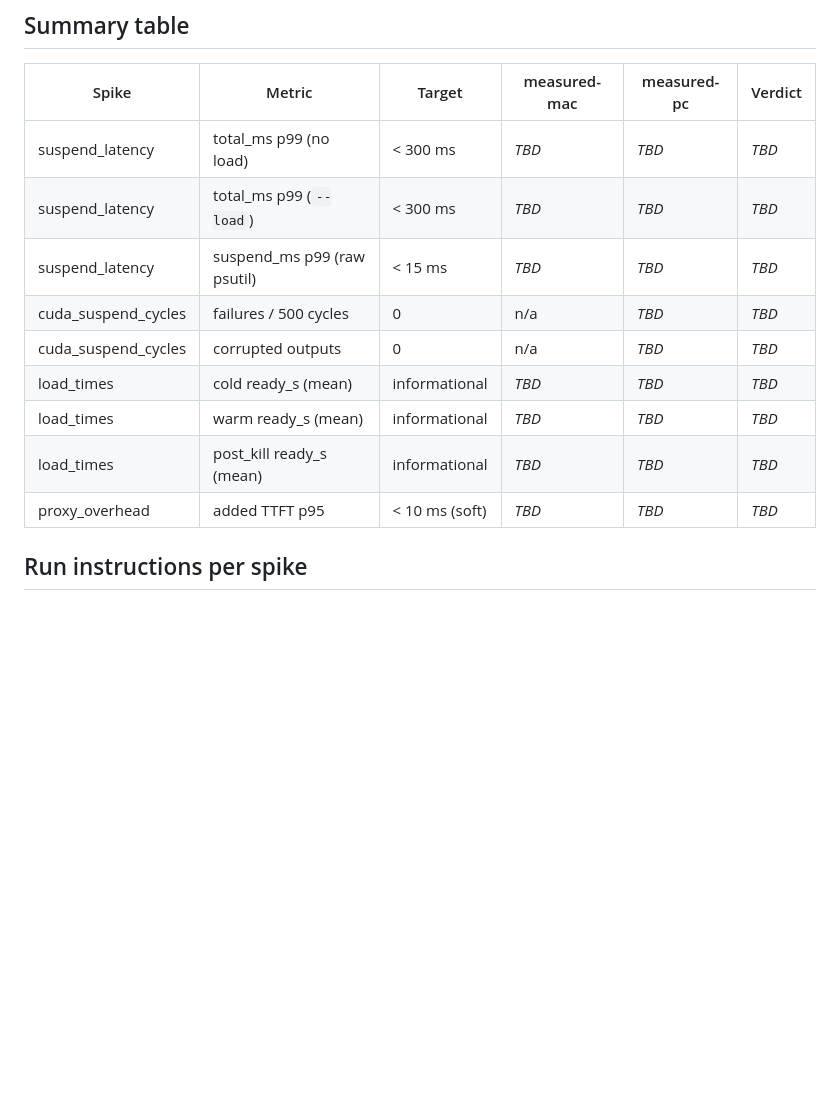
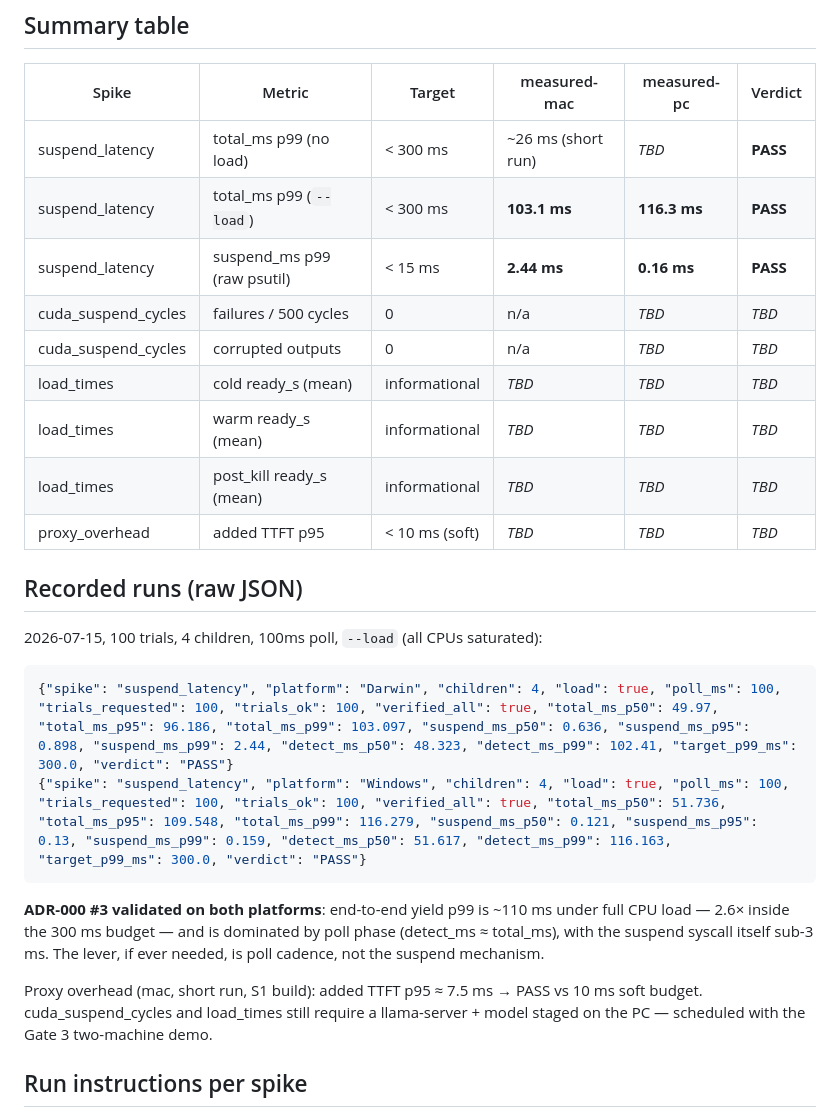
Before and after one commit to Unluckyathecking/fallow, a Markdown page: experiments/spikes/RESULTS.md, the part around the change. Drawn GitHub-style; blank space fills up the shorter version.

Commit message:
docs: gate 1 — suspend-latency spike PASS on macOS and Windows
100 trials, 4 children, 100ms poll, full CPU load:
mac p99 103.1ms / pc p99 116.3ms vs 300ms target; raw suspend <3ms.
ADR-000 preemption design validated on both platforms.

````diff
--- a/experiments/spikes/RESULTS.md
+++ b/experiments/spikes/RESULTS.md
@@ -8,15 +8,33 @@ each spike so numbers are auditable, then set the verdict.
 
 | Spike | Metric | Target | measured-mac | measured-pc | Verdict |
 |---|---|---|---|---|---|
-| suspend_latency | total_ms p99 (no load) | < 300 ms | _TBD_ | _TBD_ | _TBD_ |
-| suspend_latency | total_ms p99 (`--load`) | < 300 ms | _TBD_ | _TBD_ | _TBD_ |
-| suspend_latency | suspend_ms p99 (raw psutil) | < 15 ms | _TBD_ | _TBD_ | _TBD_ |
+| suspend_latency | total_ms p99 (no load) | < 300 ms | ~26 ms (short run) | _TBD_ | **PASS** |
+| suspend_latency | total_ms p99 (`--load`) | < 300 ms | **103.1 ms** | **116.3 ms** | **PASS** |
+| suspend_latency | suspend_ms p99 (raw psutil) | < 15 ms | **2.44 ms** | **0.16 ms** | **PASS** |
 | cuda_suspend_cycles | failures / 500 cycles | 0 | n/a | _TBD_ | _TBD_ |
 | cuda_suspend_cycles | corrupted outputs | 0 | n/a | _TBD_ | _TBD_ |
 | load_times | cold ready_s (mean) | informational | _TBD_ | _TBD_ | _TBD_ |
 | load_times | warm ready_s (mean) | informational | _TBD_ | _TBD_ | _TBD_ |
 | load_times | post_kill ready_s (mean) | informational | _TBD_ | _TBD_ | _TBD_ |
 | proxy_overhead | added TTFT p95 | < 10 ms (soft) | _TBD_ | _TBD_ | _TBD_ |
+
+## Recorded runs (raw JSON)
+
+2026-07-15, 100 trials, 4 children, 100ms poll, `--load` (all CPUs saturated):
+
+```json
+{"spike": "suspend_latency", "platform": "Darwin", "children": 4, "load": true, "poll_ms": 100, "trials_requested": 100, "trials_ok": 100, "verified_all": true, "total_ms_p50": 49.97, "total_ms_p95": 96.186, "total_ms_p99": 103.097, "suspend_ms_p50": 0.636, "suspend_ms_p95": 0.898, "suspend_ms_p99": 2.44, "detect_ms_p50": 48.323, "detect_ms_p99": 102.41, "target_p99_ms": 300.0, "verdict": "PASS"}
+{"spike": "suspend_latency", "platform": "Windows", "children": 4, "load": true, "poll_ms": 100, "trials_requested": 100, "trials_ok": 100, "verified_all": true, "total_ms_p50": 51.736, "total_ms_p95": 109.548, "total_ms_p99": 116.279, "suspend_ms_p50": 0.121, "suspend_ms_p95": 0.13, "suspend_ms_p99": 0.159, "detect_ms_p50": 51.617, "detect_ms_p99": 116.163, "target_p99_ms": 300.0, "verdict": "PASS"}
+```
+
+**ADR-000 #3 validated on both platforms**: end-to-end yield p99 is ~110 ms under
+full CPU load — 2.6× inside the 300 ms budget — and is dominated by poll phase
+(detect_ms ≈ total_ms), with the suspend syscall itself sub-3 ms. The lever, if
+ever needed, is poll cadence, not the suspend mechanism.
+
+Proxy overhead (mac, short run, S1 build): added TTFT p95 ≈ 7.5 ms → PASS vs 10 ms
+soft budget. cuda_suspend_cycles and load_times still require a llama-server +
+model staged on the PC — scheduled with the Gate 3 two-machine demo.
 
 ## Run instructions per spike
 
````
